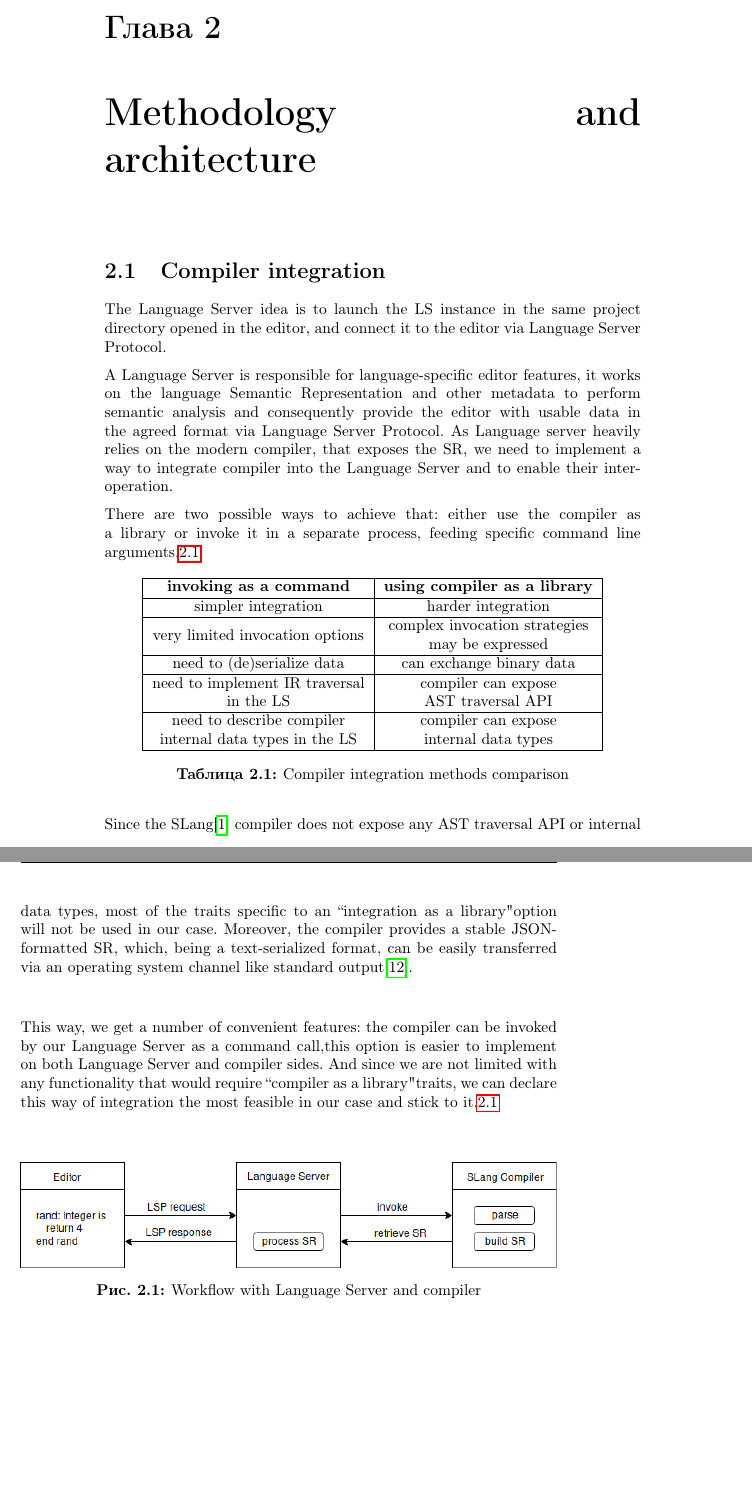
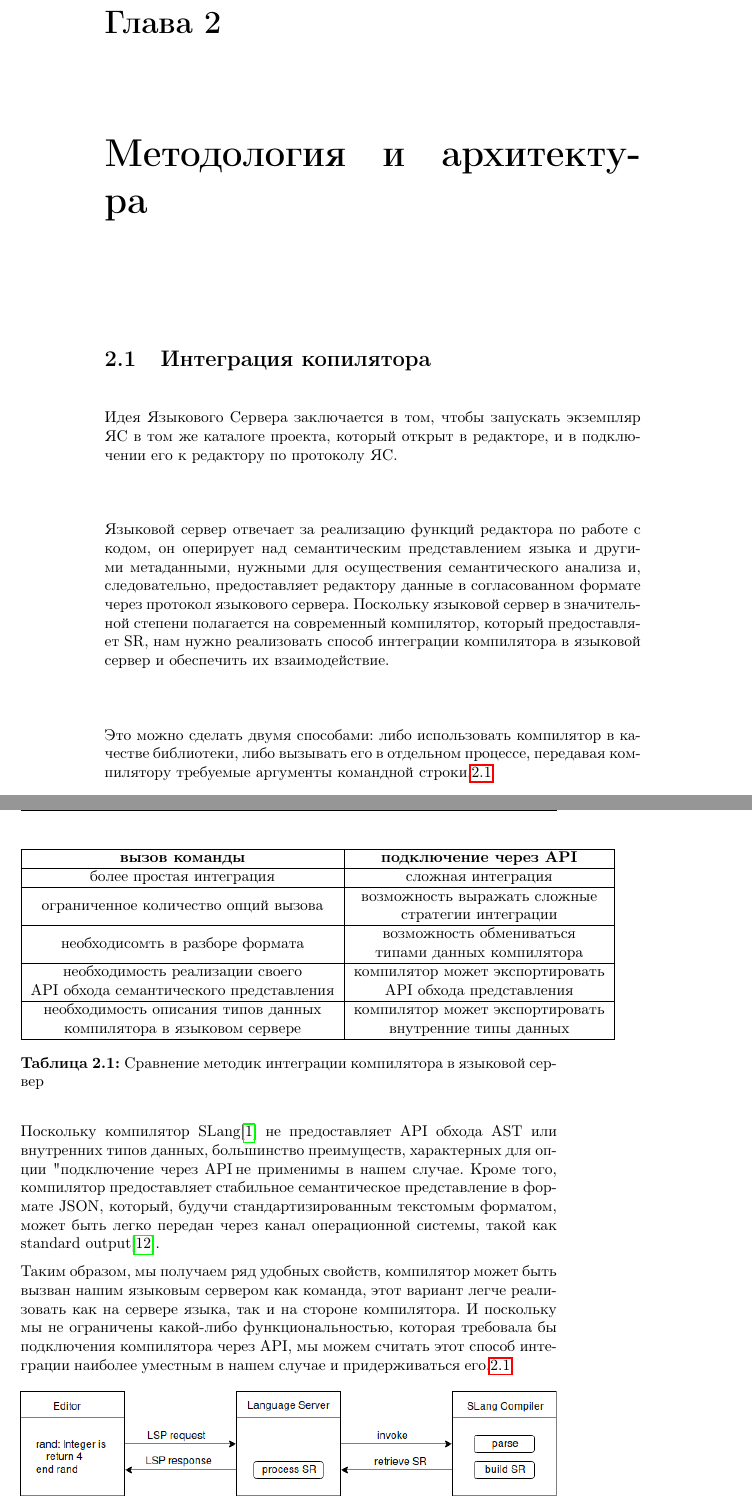
Before and after one commit to mersinvald/lsp-slang-annotation, a LaTeX thesis (thesis.tex, which reads chapter3.tex): two parts of pages 12 and 13 of 26, joined at a grey line, cut so that both start at the same text, the shorter picture padded with empty space. Compiled offline with pdfLaTeX.

Commit message:
partially translated the methodology

```diff
--- a/chapter3.tex
+++ b/chapter3.tex
@@ -1,54 +1,51 @@
-\chapter{Methodology and architecture}
+\chapter{Методология и архитектура}
 \label{chap:met}
 
-\section{Compiler integration}
+\section{Интеграция копилятора}
 \label{sec:met:ls_compiler_interop}
-The Language Server idea is to launch the LS instance in the same project directory
-opened in the editor, and connect it to the editor via Language Server Protocol.
+Идея Языкового Сервера заключается в том, чтобы запускать экземпляр ЯС в том же каталоге проекта, который открыт в редакторе, и в подключении его к редактору по протоколу ЯС.
 
-A Language Server is responsible for language-specific editor features,
-it works on the language Semantic Representation and other metadata
-to perform semantic analysis and consequently provide the editor with usable data in the agreed format via Language Server Protocol.
-As Language server heavily relies on the modern compiler, that exposes the SR,
-we need to implement a way to integrate compiler into the Language Server and to enable their inter-operation.
+Языковой сервер отвечает за реализацию функций редактора по работе с кодом, он оперирует над семантическим представлением языка и другими метаданными,
+нужными для осуществения семантического анализа и, следовательно, предоставляет редактору данные в согласованном формате через протокол языкового сервера.
+Поскольку языковой сервер в значительной степени полагается на современный компилятор, который предоставляет SR,
+нам нужно реализовать способ интеграции компилятора в языковой сервер и обеспечить их взаимодействие.
 
-There are two possible ways to achieve that: either use the compiler as a library or invoke it in a separate process,
-feeding specific command line arguments.\ref{table:met:compiler_integration}
+Это можно сделать двумя способами: либо использовать компилятор в качестве библиотеки,
+либо вызывать его в отдельном процессе, передавая компилятору требуемые аргументы командной строки.\ref{table:met:compiler_integration}
 \begin{table}[H]
     \centering
     \begin{tabular}{|c|c|}
         \hline
-        \textbf{invoking as a command} & \textbf{using compiler as a library} \\
+        \textbf{вызов команды} & \textbf{подключение через API} \\
         \hline
-        \makecell{simpler integration} & \makecell{harder integration} \\
+        \makecell{более простая интеграция} & \makecell{сложная интеграция} \\
         \hline
-        \makecell{very limited invocation options} & \makecell{complex invocation strategies \\ may be expressed} \\
+        \makecell{ограниченное количество опций вызова} & \makecell{возможность выражать сложные \\стратегии интеграции} \\
         \hline
-        \makecell{need to (de)serialize data} & \makecell{can exchange binary data} \\
+        \makecell{необходисомть в разборе формата} & \makecell{возможность обмениваться \\типами данных компилятора} \\
         \hline
-        \makecell{need to implement IR traversal \\ in the LS} & \makecell{compiler can expose \\AST traversal API} \\
+        \makecell{необходимость реализации своего \\API обхода семантического представления} & \makecell{компилятор может экспортировать \\API обхода представления} \\
         \hline
-        \makecell{need to describe compiler \\ internal data types in the LS} & \makecell{compiler can expose \\ internal data types} \\
+        \makecell{необходимость описания типов данных \\компилятора в языковом сервере} & \makecell{компилятор может экспортировать \\внутренние типы данных} \\
         \hline
     \end{tabular}
-    \caption{Compiler integration methods comparison}
+    \caption{Сравнение методик интеграции компилятора в языковой сервер}
     \label{table:met:compiler_integration}
 \end{table}
 
-Since the SLang\cite{Zouev2017} compiler does not expose any AST traversal API or internal data types, most of
-the traits specific to an ``integration as a library" option will not be used in our case.
-Moreover, the compiler provides a stable JSON-formatted SR, which, being a text-serialized format,
-can be easily transferred via an operating system channel like standard output\cite{TheOpenGroup1997}.
+Поскольку компилятор SLang\cite{Zouev2017} не предоставляет API обхода AST или внутренних типов данных, большинство преимуществ,
+характерных для опции "подключение через API", не применимы в нашем случае.
+Кроме того, компилятор предоставляет стабильное семантическое представление в формате JSON, который,
+будучи стандартизированным текстомым форматом, может быть легко передан через канал операционной системы, такой как standard output\cite{TheOpenGroup1997}.
 
-This way, we get a number of convenient features: the compiler can be invoked by our Language Server as a command call,this option
-is easier to implement on both Language Server and compiler sides.
-And since we are not limited with any functionality that would require ``compiler as a library" traits,
-we can declare this way of integration the most feasible in our case and stick to it.\ref{fig:met:compiler_integration}
-
+Таким образом, мы получаем ряд удобных свойств, компилятор может быть вызван нашим языковым сервером как команда,
+этот вариант легче реализовать как на сервере языка, так и на стороне компилятора.
+И поскольку мы не ограничены какой-либо функциональностью, которая требовала бы подключения компилятора через API,
+мы можем считать этот способ интеграции наиболее уместным в нашем случае и придерживаться его.\ref{fig:met:compiler_integration}
 \begin{figure}[H]
     \centering
     \includegraphics[width=1.0\textwidth]{figs/compiler_integration.png}
-    \caption{Workflow with Language Server and compiler}
+    \caption{Взаимодествие компилятора с языкомым сервером}
     \label{fig:met:compiler_integration}
 \end{figure}
 
```
Also changed, not shown: thesis.pdf, chapter3.tex (5 more changed lines).
